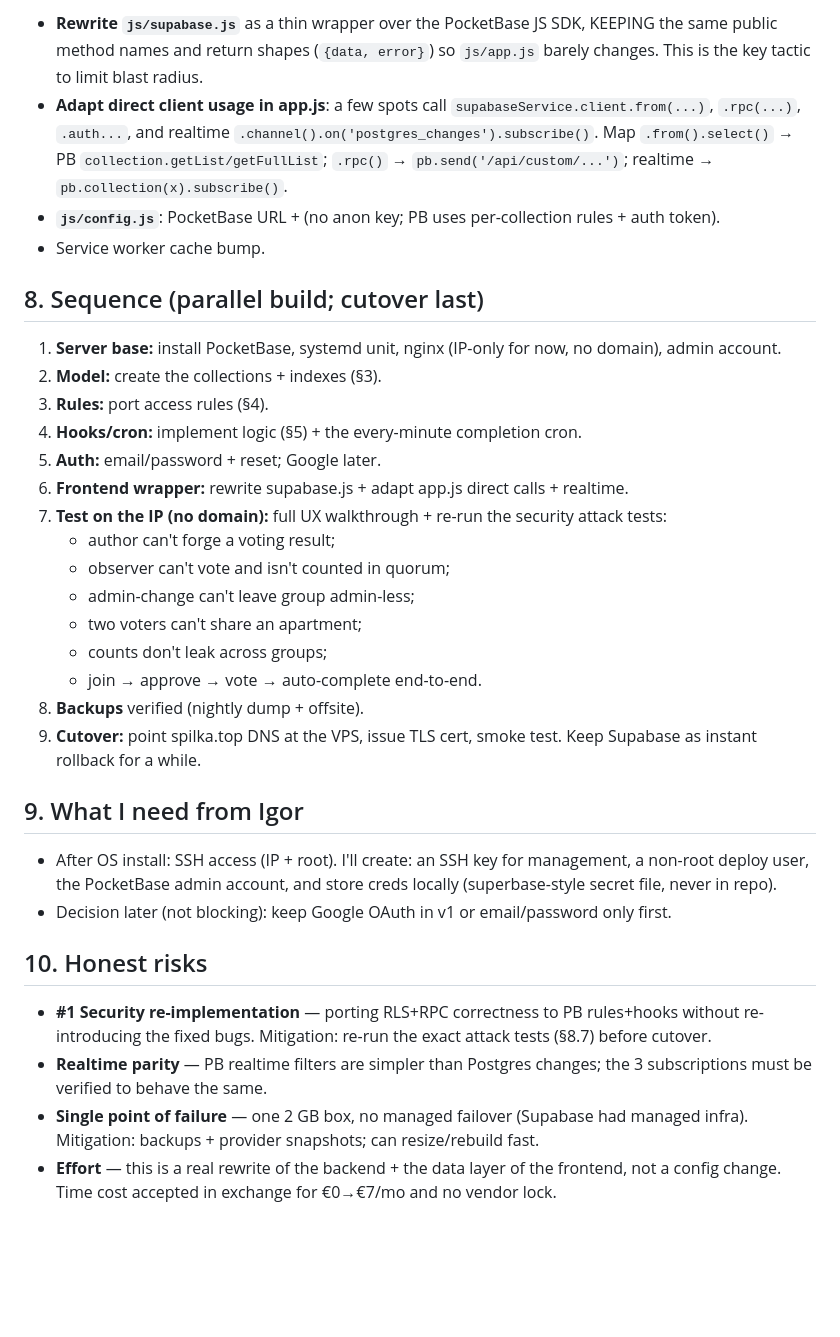
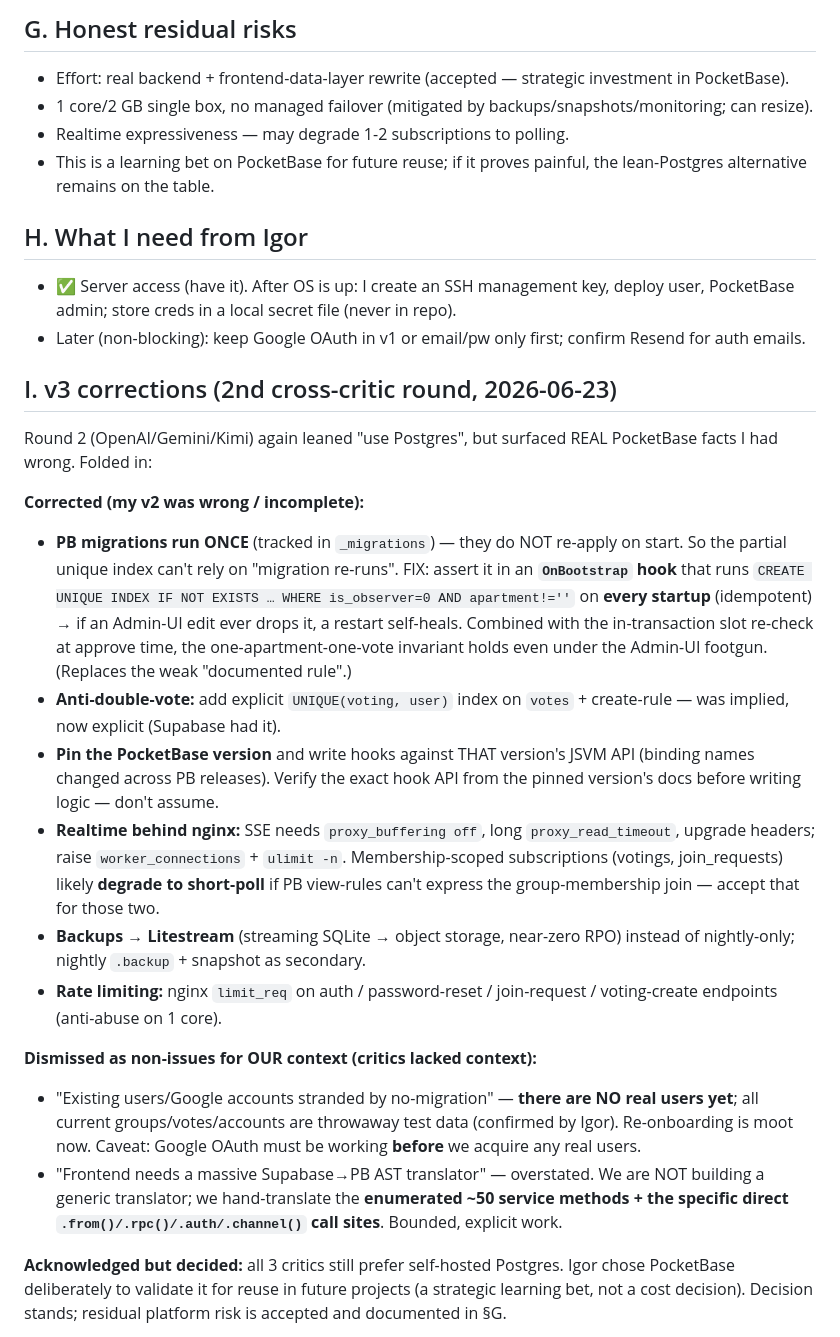
Before and after one commit to koa2007/votecoop, a Markdown page: MIGRATION-PLAN-POCKETBASE.md, the part around one of its changes. GitHub-like rendering; blank space fills up the shorter version.

```diff
--- a/MIGRATION-PLAN-POCKETBASE.md
+++ b/MIGRATION-PLAN-POCKETBASE.md
@@ -77,36 +100,29 @@ Re-implement each RPC server-side (so the client can't forge):
 
-- **Rewrite `js/supabase.js`** as a thin wrapper over the PocketBase JS SDK, KEEPING the same public method names and return shapes (`{data, error}`) so `js/app.js` barely changes. This is the key tactic to limit blast radius.
-- **Adapt direct client usage in app.js**: a few spots call `supabaseService.client.from(...)`, `.rpc(...)`, `.auth...`, and realtime `.channel().on('postgres_changes').subscribe()`. Map `.from().select()` → PB `collection.getList/getFullList`; `.rpc()` → `pb.send('/api/custom/...')`; realtime → `pb.collection(x).subscribe()`.
-- **`js/config.js`**: PocketBase URL + (no anon key; PB uses per-collection rules + auth token).
-- Service worker cache bump.
+## G. Honest residual risks
+- Effort: real backend + frontend-data-layer rewrite (accepted — strategic investment in PocketBase).
+- 1 core/2 GB single box, no managed failover (mitigated by backups/snapshots/monitoring; can resize).
+- Realtime expressiveness — may degrade 1-2 subscriptions to polling.
+- This is a learning bet on PocketBase for future reuse; if it proves painful, the lean-Postgres alternative remains on the table.
 
-## 8. Sequence (parallel build; cutover last)
+## H. What I need from Igor
+- ✅ Server access (have it). After OS is up: I create an SSH management key, deploy user, PocketBase admin; store creds in a local secret file (never in repo).
+- Later (non-blocking): keep Google OAuth in v1 or email/pw only first; confirm Resend for auth emails.
 
-1. **Server base:** install PocketBase, systemd unit, nginx (IP-only for now, no domain), admin account.
-2. **Model:** create the collections + indexes (§3).
-3. **Rules:** port access rules (§4).
-4. **Hooks/cron:** implement logic (§5) + the every-minute completion cron.
-5. **Auth:** email/password + reset; Google later.
-6. **Frontend wrapper:** rewrite supabase.js + adapt app.js direct calls + realtime.
-7. **Test on the IP (no domain):** full UX walkthrough + re-run the security attack tests:
-   - author can't forge a voting result;
-   - observer can't vote and isn't counted in quorum;
-   - admin-change can't leave group admin-less;
-   - two voters can't share an apartment;
-   - counts don't leak across groups;
-   - join → approve → vote → auto-complete end-to-end.
-8. **Backups** verified (nightly dump + offsite).
-9. **Cutover:** point spilka.top DNS at the VPS, issue TLS cert, smoke test. Keep Supabase as instant rollback for a while.
+## I. v3 corrections (2nd cross-critic round, 2026-06-23)
 
-## 9. What I need from Igor
+Round 2 (OpenAI/Gemini/Kimi) again leaned "use Postgres", but surfaced REAL PocketBase facts I had wrong. Folded in:
 
-- After OS install: SSH access (IP + root). I'll create: an SSH key for management, a non-root deploy user, the PocketBase admin account, and store creds locally (superbase-style secret file, never in repo).
-- Decision later (not blocking): keep Google OAuth in v1 or email/password only first.
+**Corrected (my v2 was wrong / incomplete):**
+- **PB migrations run ONCE** (tracked in `_migrations`) — they do NOT re-apply on start. So the partial unique index can't rely on "migration re-runs". FIX: assert it in an **`OnBootstrap` hook** that runs `CREATE UNIQUE INDEX IF NOT EXISTS … WHERE is_observer=0 AND apartment!=''` on **every startup** (idempotent) → if an Admin-UI edit ever drops it, a restart self-heals. Combined with the in-transaction slot re-check at approve time, the one-apartment-one-vote invariant holds even under the Admin-UI footgun. (Replaces the weak "documented rule".)
+- **Anti-double-vote:** add explicit `UNIQUE(voting, user)` index on `votes` + create-rule — was implied, now explicit (Supabase had it).
+- **Pin the PocketBase version** and write hooks against THAT version's JSVM API (binding names changed across PB releases). Verify the exact hook API from the pinned version's docs before writing logic — don't assume.
+- **Realtime behind nginx:** SSE needs `proxy_buffering off`, long `proxy_read_timeout`, upgrade headers; raise `worker_connections` + `ulimit -n`. Membership-scoped subscriptions (votings, join_requests) likely **degrade to short-poll** if PB view-rules can't express the group-membership join — accept that for those two.
+- **Backups → Litestream** (streaming SQLite → object storage, near-zero RPO) instead of nightly-only; nightly `.backup` + snapshot as secondary.
+- **Rate limiting:** nginx `limit_req` on auth / password-reset / join-request / voting-create endpoints (anti-abuse on 1 core).
 
-## 10. Honest risks
+**Dismissed as non-issues for OUR context (critics lacked context):**
+- "Existing users/Google accounts stranded by no-migration" — **there are NO real users yet**; all current groups/votes/accounts are throwaway test data (confirmed by Igor). Re-onboarding is moot now. Caveat: Google OAuth must be working **before** we acquire any real users.
+- "Frontend needs a massive Supabase→PB AST translator" — overstated. We are NOT building a generic translator; we hand-translate the **enumerated ~50 service methods + the specific direct `.from()/.rpc()/.auth/.channel()` call sites**. Bounded, explicit work.
 
-- **#1 Security re-implementation** — porting RLS+RPC correctness to PB rules+hooks without re-introducing the fixed bugs. Mitigation: re-run the exact attack tests (§8.7) before cutover.
-- **Realtime parity** — PB realtime filters are simpler than Postgres changes; the 3 subscriptions must be verified to behave the same.
-- **Single point of failure** — one 2 GB box, no managed failover (Supabase had managed infra). Mitigation: backups + provider snapshots; can resize/rebuild fast.
-- **Effort** — this is a real rewrite of the backend + the data layer of the frontend, not a config change. Time cost accepted in exchange for €0→€7/mo and no vendor lock.
+**Acknowledged but decided:** all 3 critics still prefer self-hosted Postgres. Igor chose PocketBase deliberately to validate it for reuse in future projects (a strategic learning bet, not a cost decision). Decision stands; residual platform risk is accepted and documented in §G.
 
```
Also changed, not shown: other parts of MIGRATION-PLAN-POCKETBASE.md (+79 -70 lines).
